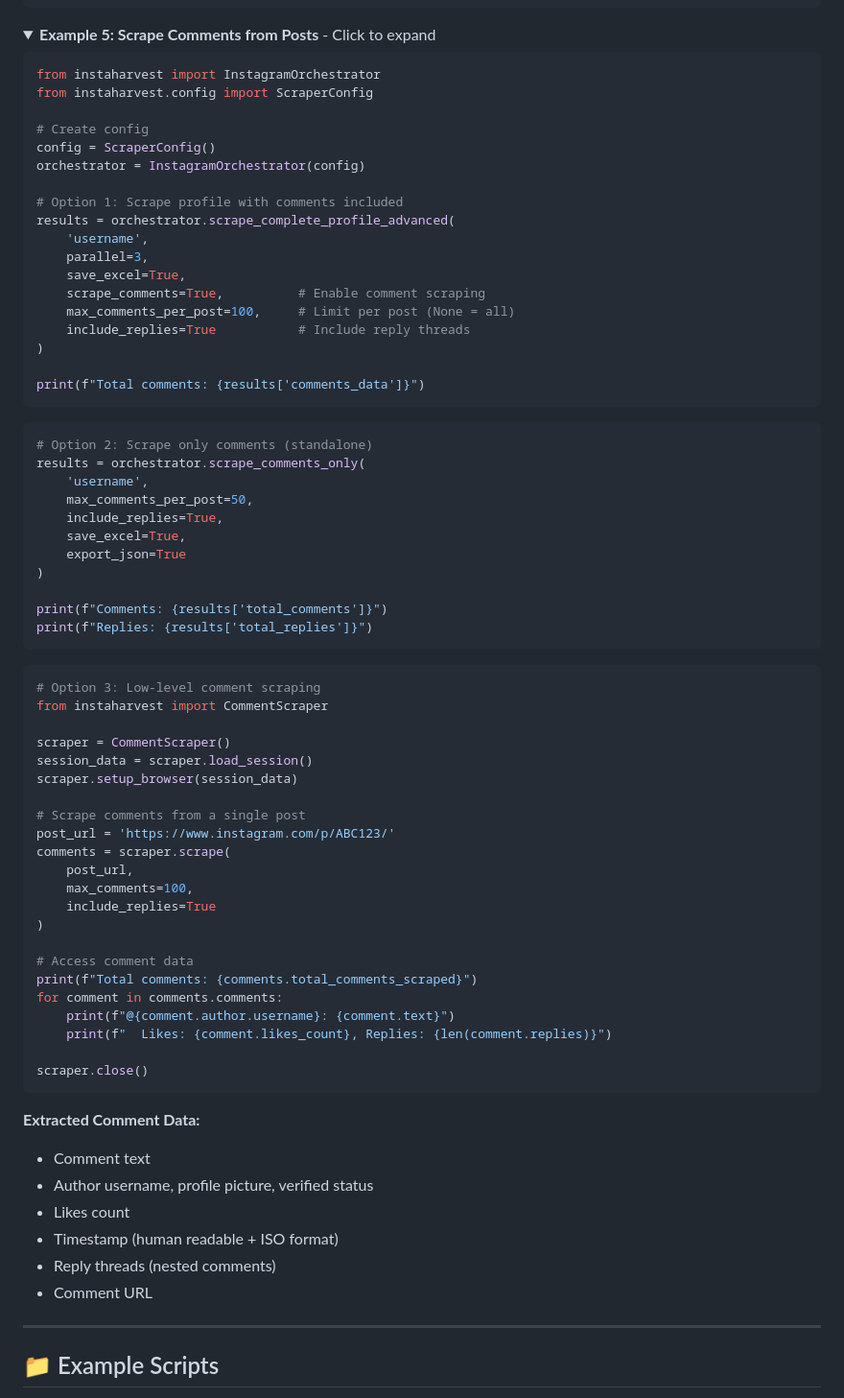
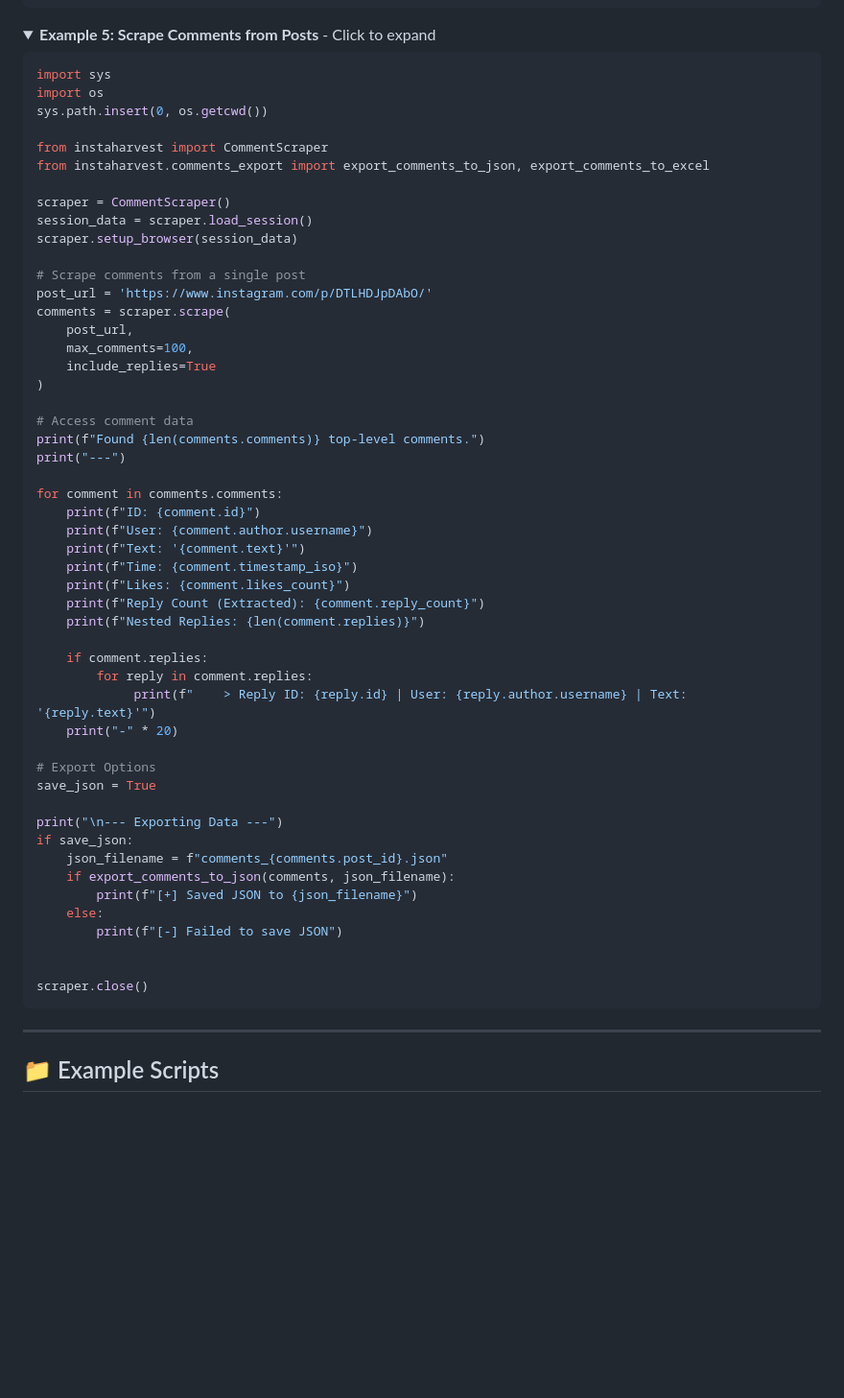
Before and after one commit to mpython77/insta-harvester, a Markdown page: README.md, the part around the change. Shown at 96% size. GitHub-like rendering; folded sections open; blank space fills up the shorter version.

Commit message:
Docs: Update Comment Scraping example in README

````diff
--- a/README.md
+++ b/README.md
@@ -295,50 +295,19 @@ with SharedBrowser(config=config) as browser:
 <summary><b>Example 5: Scrape Comments from Posts</b> - Click to expand</summary>
 
 ```python
-from instaharvest import InstagramOrchestrator
-from instaharvest.config import ScraperConfig
+import sys
+import os
+sys.path.insert(0, os.getcwd())
 
-# Create config
-config = ScraperConfig()
-orchestrator = InstagramOrchestrator(config)
-
-# Option 1: Scrape profile with comments included
-results = orchestrator.scrape_complete_profile_advanced(
-    'username',
-    parallel=3,
-    save_excel=True,
-    scrape_comments=True,          # Enable comment scraping
-    max_comments_per_post=100,     # Limit per post (None = all)
-    include_replies=True           # Include reply threads
-)
-
-print(f"Total comments: {results['comments_data']}")
-```
-
-```python
-# Option 2: Scrape only comments (standalone)
-results = orchestrator.scrape_comments_only(
-    'username',
-    max_comments_per_post=50,
-    include_replies=True,
-    save_excel=True,
-    export_json=True
-)
-
-print(f"Comments: {results['total_comments']}")
-print(f"Replies: {results['total_replies']}")
-```
-
-```python
-# Option 3: Low-level comment scraping
 from instaharvest import CommentScraper
+from instaharvest.comments_export import export_comments_to_json, export_comments_to_excel
 
 scraper = CommentScraper()
 session_data = scraper.load_session()
 scraper.setup_browser(session_data)
 
 # Scrape comments from a single post
-post_url = 'https://www.instagram.com/p/ABC123/'
+post_url = 'https://www.instagram.com/p/DTLHDJpDAbO/'
 comments = scraper.scrape(
     post_url,
     max_comments=100,
@@ -346,21 +315,39 @@ comments = scraper.scrape(
 )
 
 # Access comment data
-print(f"Total comments: {comments.total_comments_scraped}")
+print(f"Found {len(comments.comments)} top-level comments.")
+print("---")
+
 for comment in comments.comments:
-    print(f"@{comment.author.username}: {comment.text}")
-    print(f"  Likes: {comment.likes_count}, Replies: {len(comment.replies)}")
+    print(f"ID: {comment.id}")
+    print(f"User: {comment.author.username}")
+    print(f"Text: '{comment.text}'")
+    print(f"Time: {comment.timestamp_iso}")
+    print(f"Likes: {comment.likes_count}")
+    print(f"Reply Count (Extracted): {comment.reply_count}")
+    print(f"Nested Replies: {len(comment.replies)}")
+
+    if comment.replies:
+        for reply in comment.replies:
+             print(f"    > Reply ID: {reply.id} | User: {reply.author.username} | Text: '{reply.text}'")
+    print("-" * 20)
+
+# Export Options
+save_json = True
+
+print("\n--- Exporting Data ---")
+if save_json:
+    json_filename = f"comments_{comments.post_id}.json"
+    if export_comments_to_json(comments, json_filename):
+        print(f"[+] Saved JSON to {json_filename}")
+    else:
+        print(f"[-] Failed to save JSON")
+
 
 scraper.close()
 ```
 
-**Extracted Comment Data:**
-- Comment text
-- Author username, profile picture, verified status
-- Likes count
-- Timestamp (human readable + ISO format)
-- Reply threads (nested comments)
-- Comment URL
+
 
 </details>
 
````
